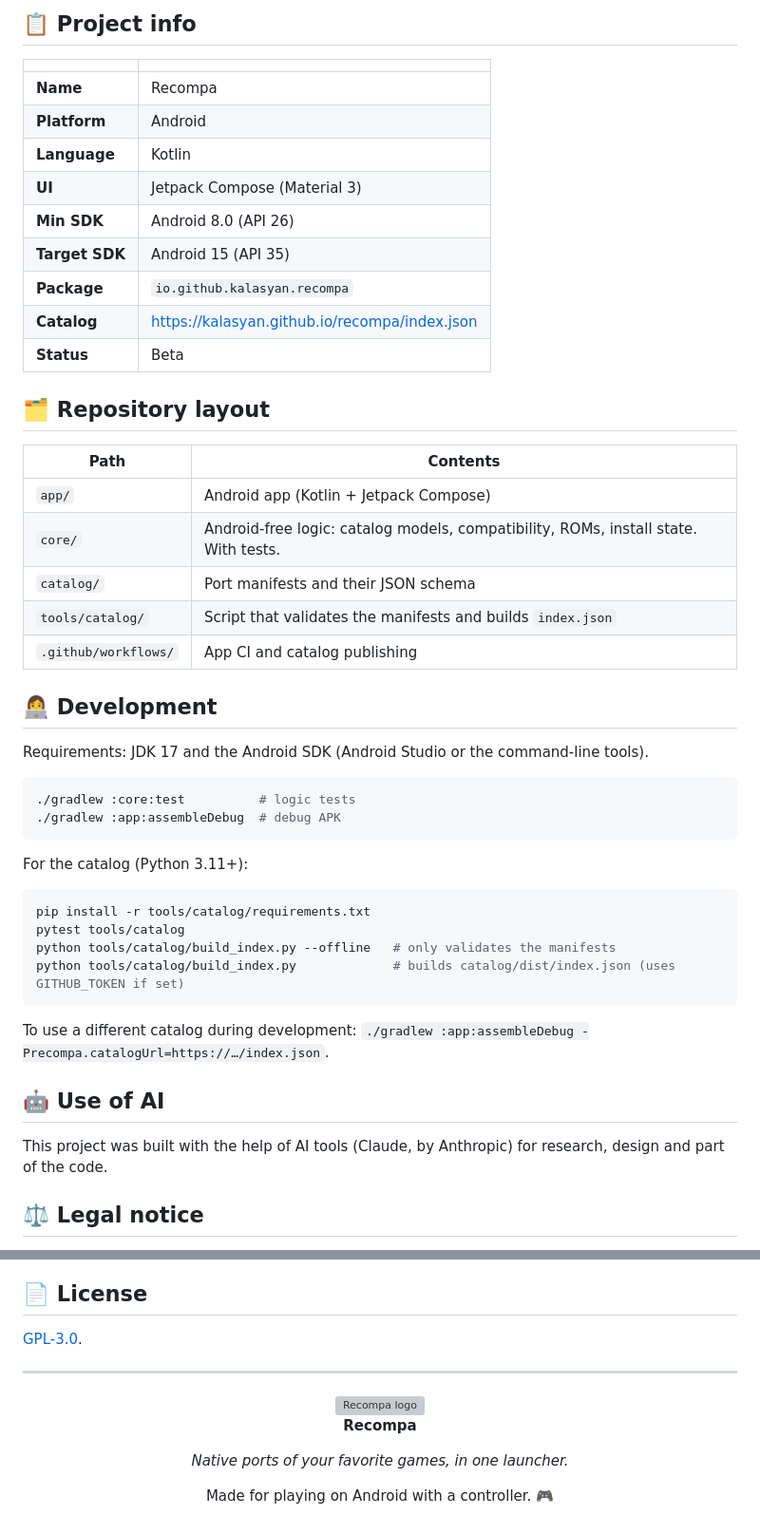
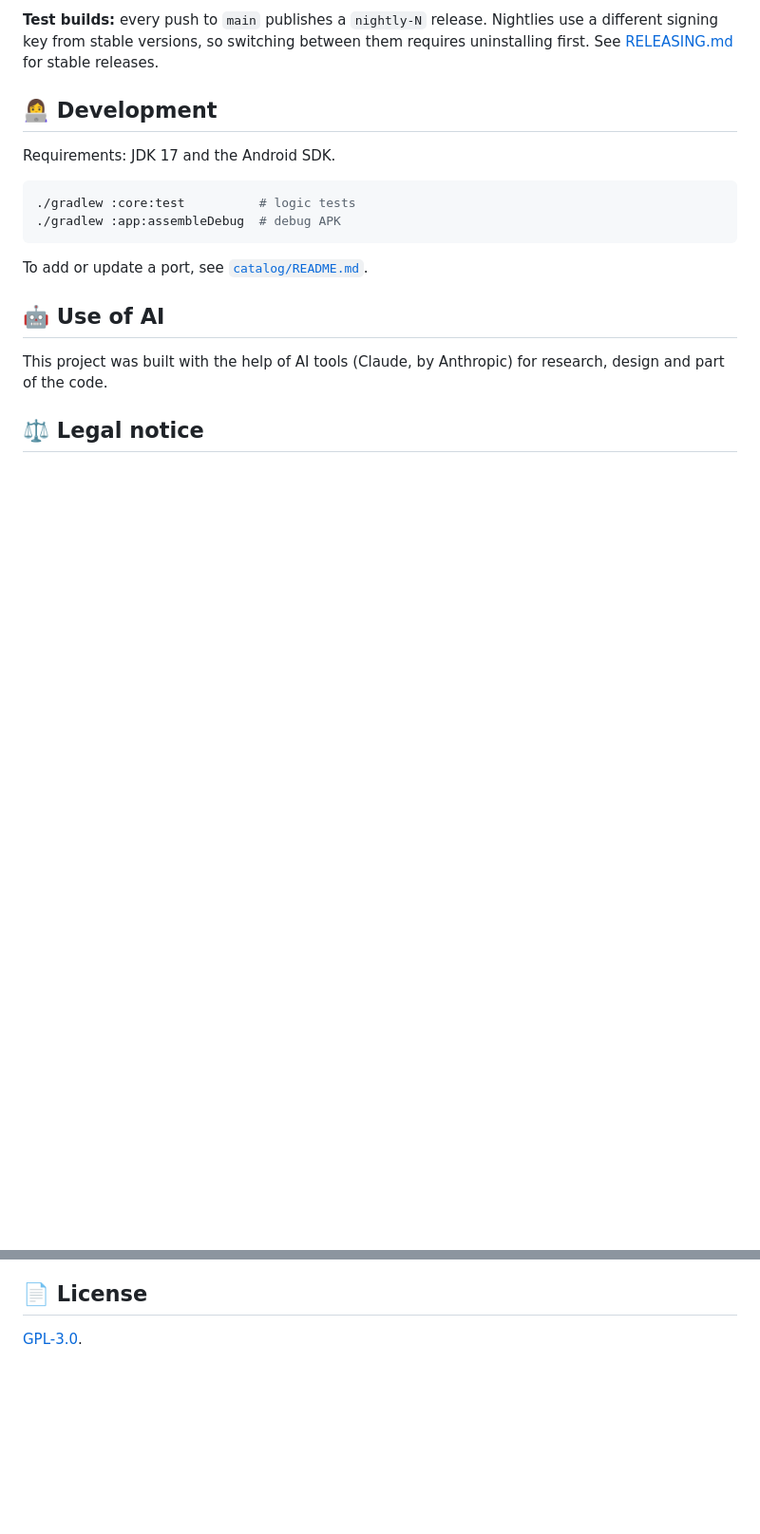
Before and after one commit to kalasyan/recompa, a Markdown page: README.md, 2 parts joined by grey strips. Shown at 95% size. Rendered like a GitHub page; blank space fills up the shorter version; grey boxes are pictures that could not be loaded.

````diff
--- a/README.md
+++ b/README.md
@@ -100,48 +52,15 @@ Read [`catalog/README.md`](catalog/README.md). In short: copy an existing manife
-</div>
-
-## 📋 Project info
-
-| | |
-|---|---|
-| **Name** | Recompa |
-| **Platform** | Android |
-| **Language** | Kotlin |
-| **UI** | Jetpack Compose (Material 3) |
-| **Min SDK** | Android 8.0 (API 26) |
-| **Target SDK** | Android 15 (API 35) |
-| **Package** | `io.github.kalasyan.recompa` |
-| **Catalog** | <https://kalasyan.github.io/recompa/index.json> |
-| **Status** | Beta |
-
-## 🗂 Repository layout
-
-| Path | Contents |
-|---|---|
-| `app/` | Android app (Kotlin + Jetpack Compose) |
-| `core/` | Android-free logic: catalog models, compatibility, ROMs, install state. With tests. |
-| `catalog/` | Port manifests and their JSON schema |
-| `tools/catalog/` | Script that validates the manifests and builds `index.json` |
-| `.github/workflows/` | App CI and catalog publishing |
+**Test builds:** every push to `main` publishes a `nightly-N` release. Nightlies use a different signing key from stable versions, so switching between them requires uninstalling first. See [RELEASING.md](RELEASING.md) for stable releases.
 
 ## 👩‍💻 Development
 
-Requirements: JDK 17 and the Android SDK (Android Studio or the command-line tools).
+Requirements: JDK 17 and the Android SDK.
 
 ```bash
 ./gradlew :core:test          # logic tests
 ./gradlew :app:assembleDebug  # debug APK
 ```
 
-For the catalog (Python 3.11+):
-
-```bash
-pip install -r tools/catalog/requirements.txt
-pytest tools/catalog
-python tools/catalog/build_index.py --offline   # only validates the manifests
-python tools/catalog/build_index.py             # builds catalog/dist/index.json (uses GITHUB_TOKEN if set)
-```
-
-To use a different catalog during development: `./gradlew :app:assembleDebug -Precompa.catalogUrl=https://…/index.json`.
+To add or update a port, see [`catalog/README.md`](catalog/README.md).
 
 ## 🤖 Use of AI
 
@@ -156,17 +75,3 @@ Recompa is not affiliated with or endorsed by Nintendo, Sega, Sony, Microsoft or
 ## 📄 License
 
 [GPL-3.0](LICENSE).
-
-<div align="center">
-
-  ---
-
-  <img src="docs/logo.svg" width="64" alt="Recompa logo">
-
-  **Recompa**
-
-  *Native ports of your favorite games, in one launcher.*
-
-  Made for playing on Android with a controller. 🎮
-
-</div>
````
Also changed, not shown: other parts of README.md (+12 -60 lines).
